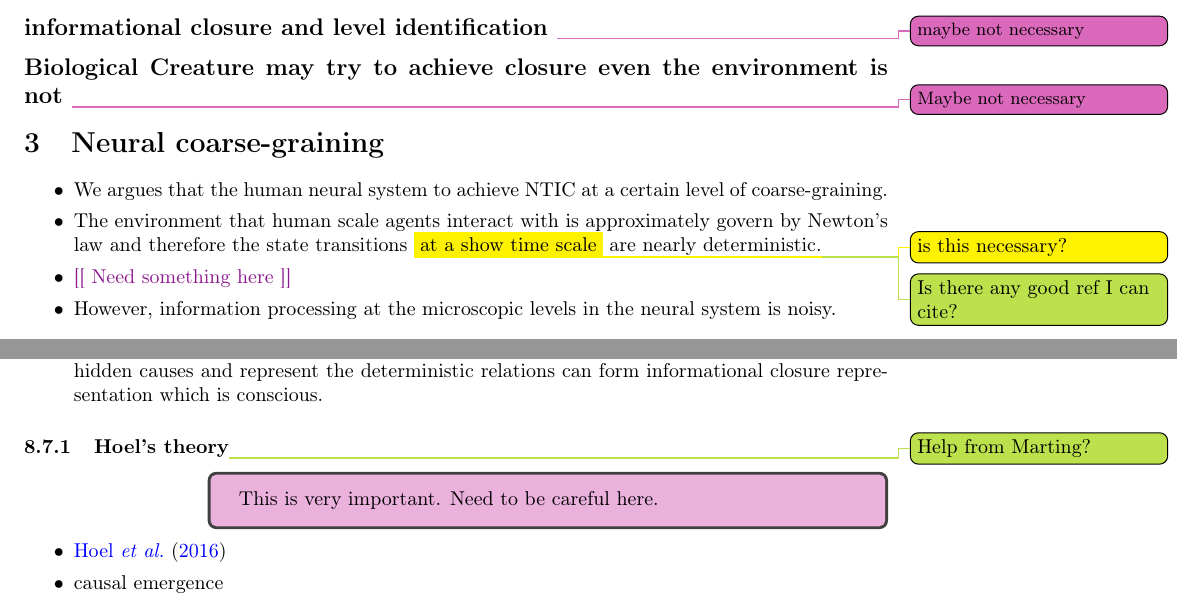
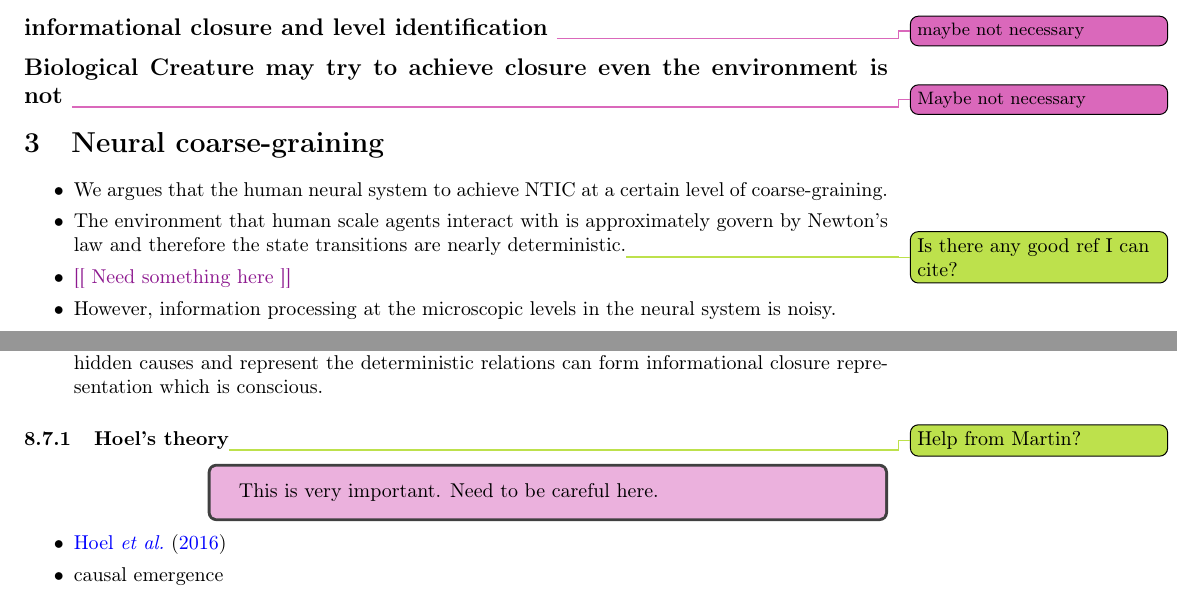
Before and after one commit to uclyyu/Paper_neural_coarse_graining_of_consciousness, a LaTeX paper (Paper_neural_coarse_graining_of_consciousness.tex): two parts of pages 5 and 19 of 22, joined at a grey line, cut so that both start at the same text. Compiled offline with pdfLaTeX.

Commit message:
to Martin2

```diff
--- a/Paper_neural_coarse_graining_of_consciousness.tex
+++ b/Paper_neural_coarse_graining_of_consciousness.tex
@@ -449,7 +449,7 @@
 
 
 			%% Macroscale Deterministic
-			@ The environment that human scale agents interact with is approximately govern by Newton's law and therefore the state transitions \highlightAndComment{at a show time scale}{is this necessary?} are nearly deterministic.\callforhelp{Is there any good ref I can cite?}
+			@ The environment that human scale agents interact with is approximately govern by Newton's law and therefore the state transitions are nearly deterministic.\callforhelp{Is there any good ref I can cite?}
 
 			@ \idea{Need something here}
 
@@ -1055,7 +1055,7 @@
 			\end{ants}
 
 
-			\subsubsection{Hoel's theory\callforhelp{Help from Marting?}}
+			\subsubsection{Hoel's theory\callforhelp{Help from Martin?}}
 				\ideaBox{This is very important. Need to be careful here.}
 
 
```
Also changed, not shown: 5 other files.
